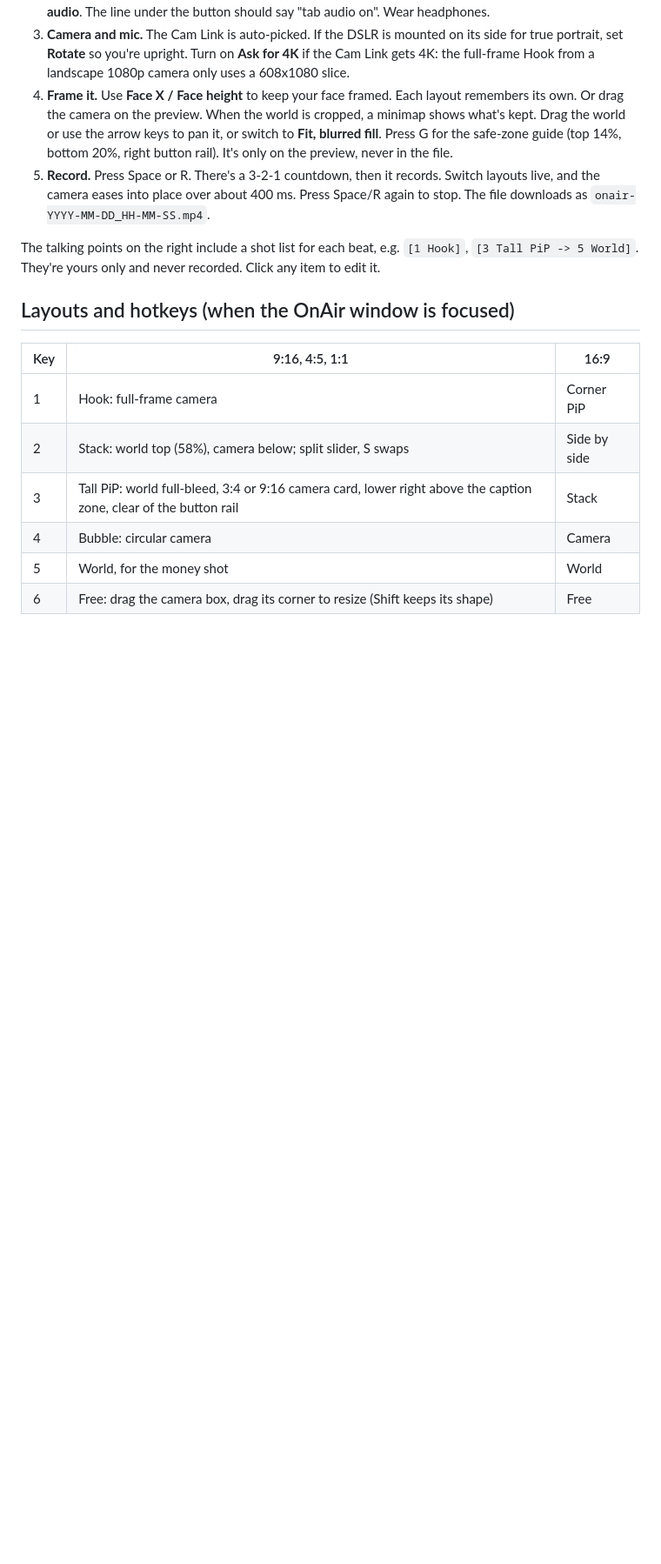
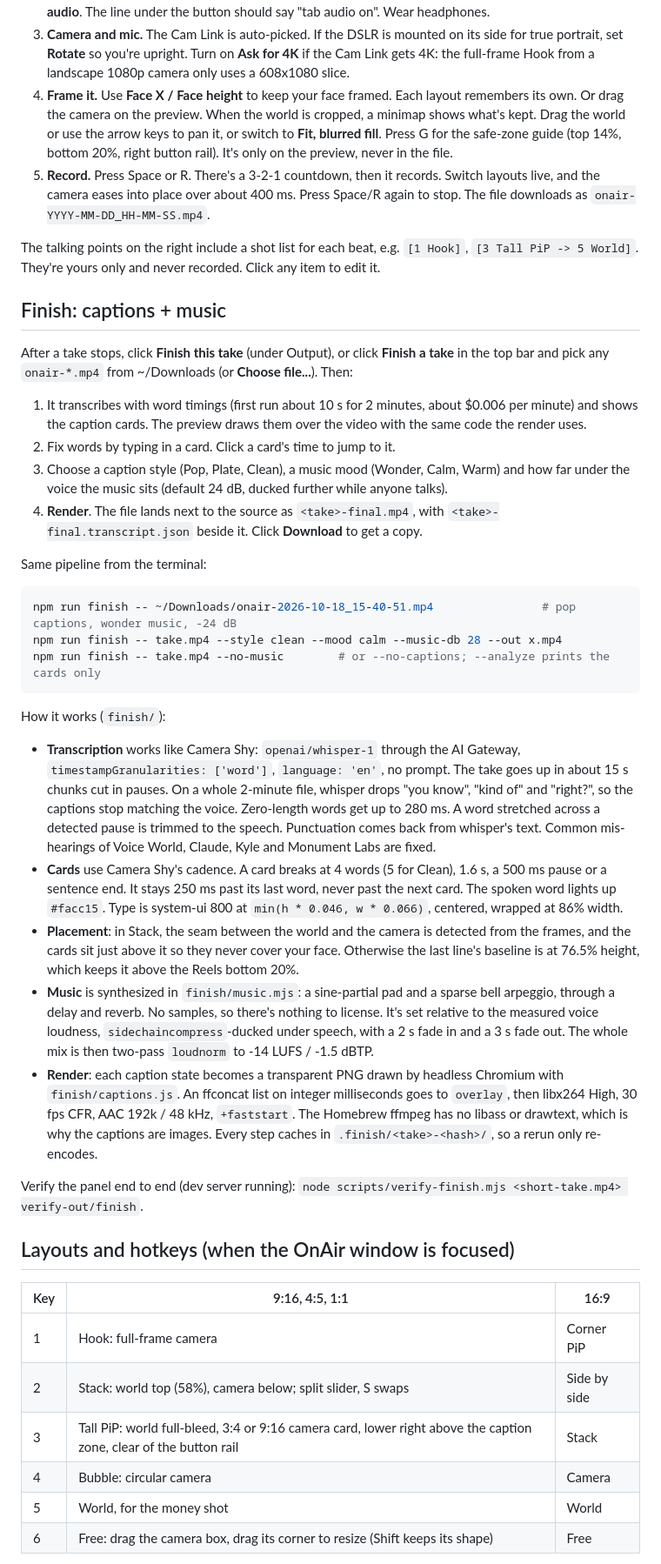
Before and after one commit to GKjohns/onair, a Markdown page: README.md, the part around one of its changes. Shown at 87% size. Drawn GitHub-style; blank space fills up the shorter version.

Commit message:
README: Finish workflow, CLI and how the pipeline works
Co-Authored-By: Claude Opus 5.5 <noreply@anthropic.com>

````diff
--- a/README.md
+++ b/README.md
@@ -36,6 +40,52 @@ Voice World runs separately: `cd ~/Programming/Workspace/conjure && npm run dev`
 
 The talking points on the right include a shot list for each beat, e.g. `[1 Hook]`, `[3 Tall PiP -> 5 World]`.
 They're yours only and never recorded. Click any item to edit it.
+
+## Finish: captions + music
+
+After a take stops, click **Finish this take** (under Output), or click **Finish a take** in the top bar and
+pick any `onair-*.mp4` from ~/Downloads (or **Choose file...**). Then:
+
+1. It transcribes with word timings (first run about 10 s for 2 minutes, about $0.006 per minute) and shows
+   the caption cards. The preview draws them over the video with the same code the render uses.
+2. Fix words by typing in a card. Click a card's time to jump to it.
+3. Choose a caption style (Pop, Plate, Clean), a music mood (Wonder, Calm, Warm) and how far under the
+   voice the music sits (default 24 dB, ducked further while anyone talks).
+4. **Render**. The file lands next to the source as `<take>-final.mp4`, with `<take>-final.transcript.json`
+   beside it. Click **Download** to get a copy.
+
+Same pipeline from the terminal:
+
+```bash
+npm run finish -- ~/Downloads/onair-2026-10-18_15-40-51.mp4                # pop captions, wonder music, -24 dB
+npm run finish -- take.mp4 --style clean --mood calm --music-db 28 --out x.mp4
+npm run finish -- take.mp4 --no-music        # or --no-captions; --analyze prints the cards only
+```
+
+How it works (`finish/`):
+
+- **Transcription** works like Camera Shy: `openai/whisper-1` through the AI Gateway, `timestampGranularities:
+  ['word']`, `language: 'en'`, no prompt. The take goes up in about 15 s chunks cut in pauses. On a whole
+  2-minute file, whisper drops "you know", "kind of" and "right?", so the captions stop matching the voice.
+  Zero-length words get up to 280 ms. A word stretched across a detected pause is trimmed to the speech.
+  Punctuation comes back from whisper's text. Common mis-hearings of Voice World, Claude, Kyle and Monument
+  Labs are fixed.
+- **Cards** use Camera Shy's cadence. A card breaks at 4 words (5 for Clean), 1.6 s, a 500 ms pause or a
+  sentence end. It stays 250 ms past its last word, never past the next card. The spoken word lights up
+  `#facc15`. Type is system-ui 800 at `min(h * 0.046, w * 0.066)`, centered, wrapped at 86% width.
+- **Placement**: in Stack, the seam between the world and the camera is detected from the frames, and the
+  cards sit just above it so they never cover your face. Otherwise the last line's baseline is at 76.5%
+  height, which keeps it above the Reels bottom 20%.
+- **Music** is synthesized in `finish/music.mjs`: a sine-partial pad and a sparse bell arpeggio, through a
+  delay and reverb. No samples, so there's nothing to license. It's set relative to the measured voice
+  loudness, `sidechaincompress`-ducked under speech, with a 2 s fade in and a 3 s fade out. The whole mix is
+  then two-pass `loudnorm` to -14 LUFS / -1.5 dBTP.
+- **Render**: each caption state becomes a transparent PNG drawn by headless Chromium with
+  `finish/captions.js`. An ffconcat list on integer milliseconds goes to `overlay`, then libx264 High,
+  30 fps CFR, AAC 192k / 48 kHz, `+faststart`. The Homebrew ffmpeg has no libass or drawtext, which is why
+  the captions are images. Every step caches in `.finish/<take>-<hash>/`, so a rerun only re-encodes.
+
+Verify the panel end to end (dev server running): `node scripts/verify-finish.mjs <short-take.mp4> verify-out/finish`.
 
 ## Layouts and hotkeys (when the OnAir window is focused)
 
````
Also changed, not shown: other parts of README.md (+11 -2 lines).
